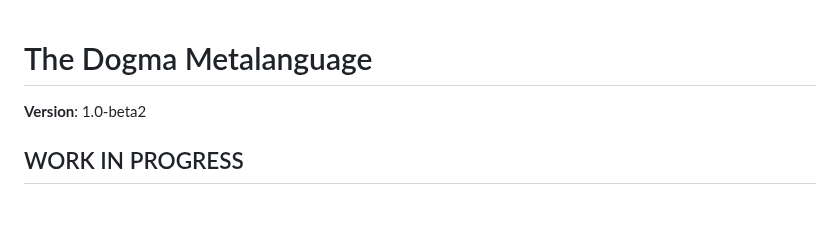
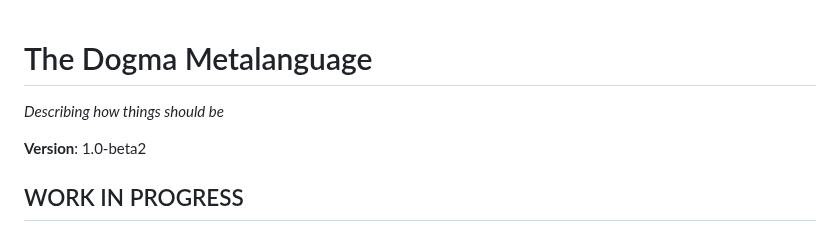
Before and after one commit to kstenerud/dogma, a Markdown page: dogma_v1.md, the part around the change. GitHub-like rendering; blank space fills up the shorter version.

Commit message:
Added tagline

```diff
--- a/dogma_v1.md
+++ b/dogma_v1.md
@@ -1,6 +1,7 @@
 The Dogma Metalanguage
 ======================
 
+_Describing how things should be_
 
 **Version**: 1.0-beta2
 
```
